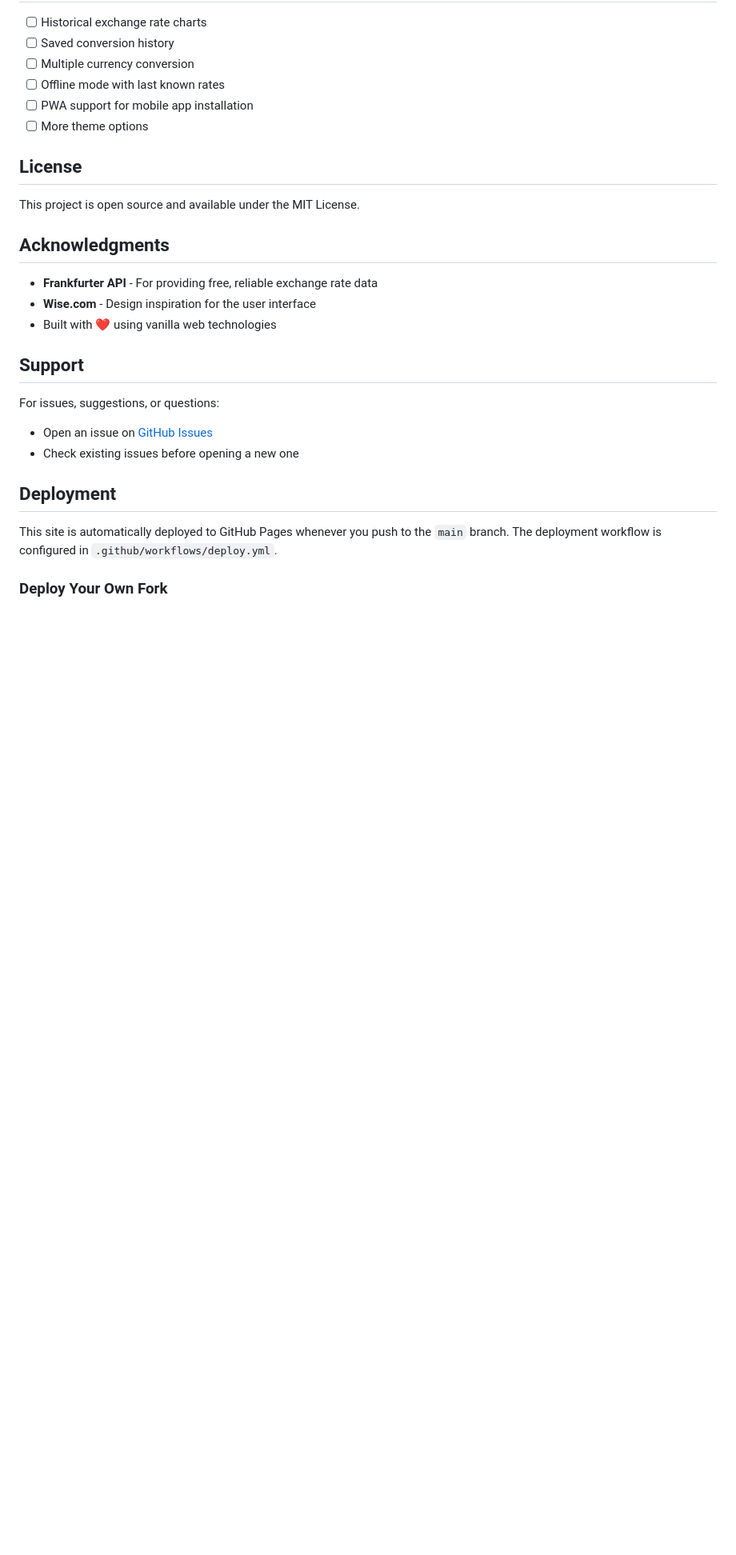
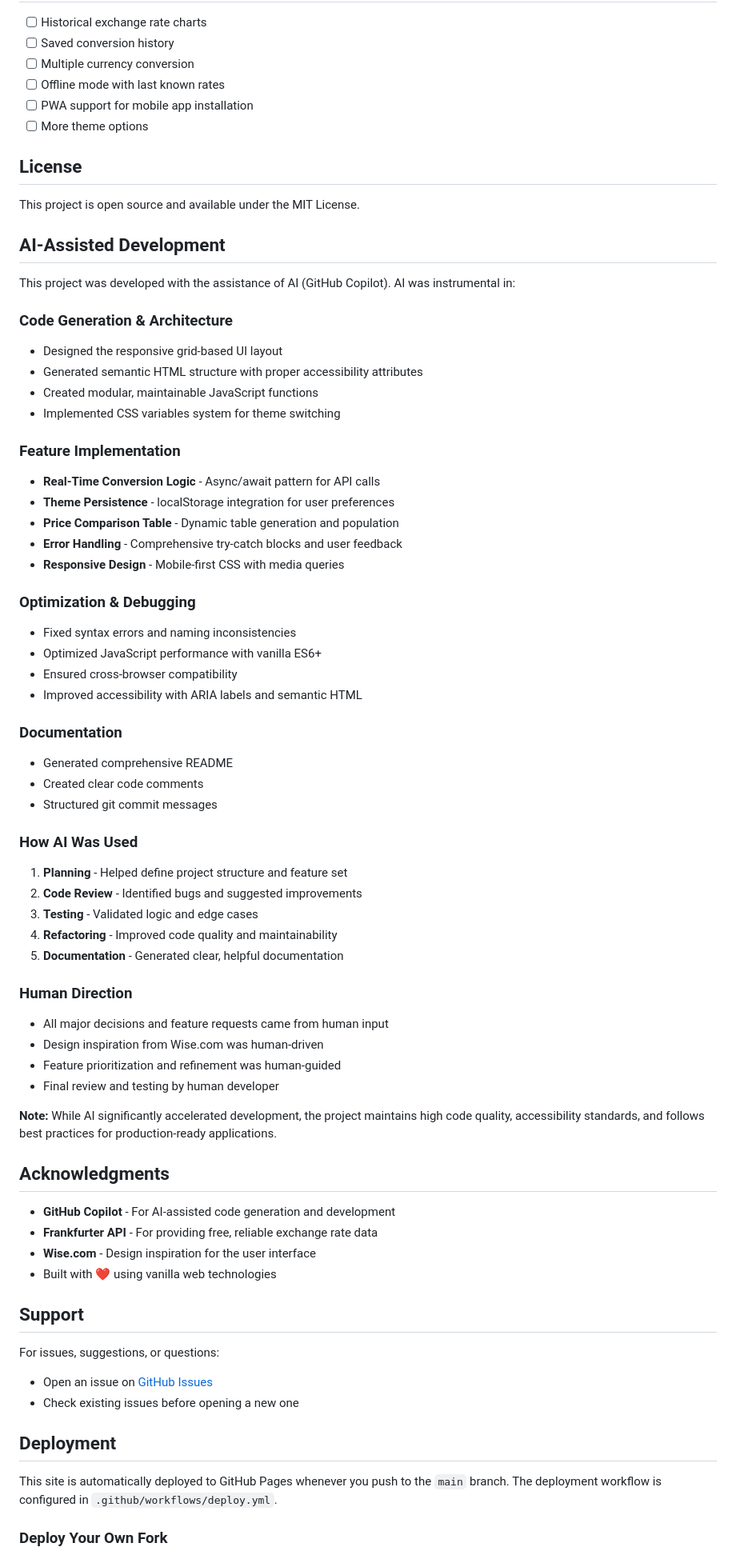
Before and after one commit to yaqubumar/flowfx, a Markdown page: README.md, the part around the change. Shown at 80% size. Rendered like a GitHub page; blank space fills up the shorter version.

Commit message:
Add AI-Assisted Development section to README
- Document GitHub Copilot's role in code generation
- Explain specific features developed with AI assistance
- Clarify human direction and decision-making
- Acknowledge AI while highlighting human involvement
- Include transparency about development process

```diff
--- a/README.md
+++ b/README.md
@@ -159,8 +159,52 @@ Contributions are welcome! To contribute:
 
 This project is open source and available under the MIT License.
 
+## AI-Assisted Development
+
+This project was developed with the assistance of AI (GitHub Copilot). AI was instrumental in:
+
+### Code Generation & Architecture
+- Designed the responsive grid-based UI layout
+- Generated semantic HTML structure with proper accessibility attributes
+- Created modular, maintainable JavaScript functions
+- Implemented CSS variables system for theme switching
+
+### Feature Implementation
+- **Real-Time Conversion Logic** - Async/await pattern for API calls
+- **Theme Persistence** - localStorage integration for user preferences
+- **Price Comparison Table** - Dynamic table generation and population
+- **Error Handling** - Comprehensive try-catch blocks and user feedback
+- **Responsive Design** - Mobile-first CSS with media queries
+
+### Optimization & Debugging
+- Fixed syntax errors and naming inconsistencies
+- Optimized JavaScript performance with vanilla ES6+
+- Ensured cross-browser compatibility
+- Improved accessibility with ARIA labels and semantic HTML
+
+### Documentation
+- Generated comprehensive README
+- Created clear code comments
+- Structured git commit messages
+
+### How AI Was Used
+1. **Planning** - Helped define project structure and feature set
+2. **Code Review** - Identified bugs and suggested improvements
+3. **Testing** - Validated logic and edge cases
+4. **Refactoring** - Improved code quality and maintainability
+5. **Documentation** - Generated clear, helpful documentation
+
+### Human Direction
+- All major decisions and feature requests came from human input
+- Design inspiration from Wise.com was human-driven
+- Feature prioritization and refinement was human-guided
+- Final review and testing by human developer
+
+**Note:** While AI significantly accelerated development, the project maintains high code quality, accessibility standards, and follows best practices for production-ready applications.
+
 ## Acknowledgments
 
+- **GitHub Copilot** - For AI-assisted code generation and development
 - **Frankfurter API** - For providing free, reliable exchange rate data
 - **Wise.com** - Design inspiration for the user interface
 - Built with ❤️ using vanilla web technologies
```
